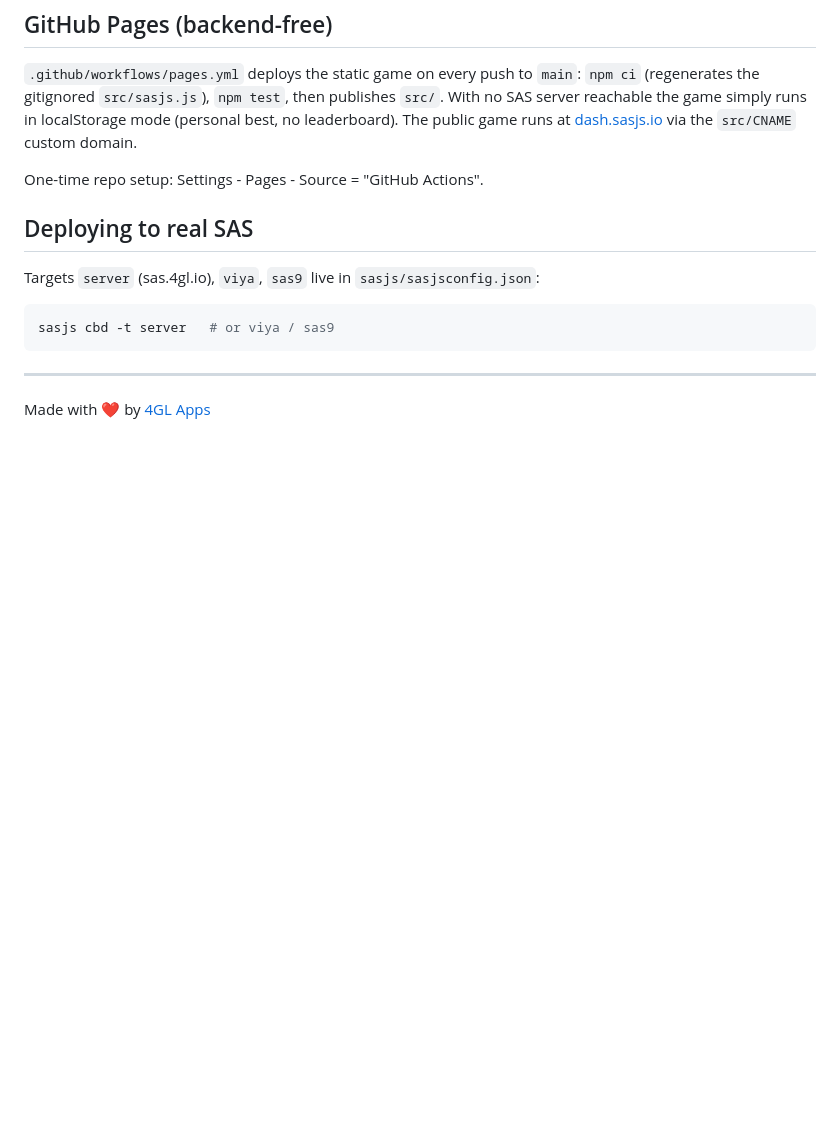
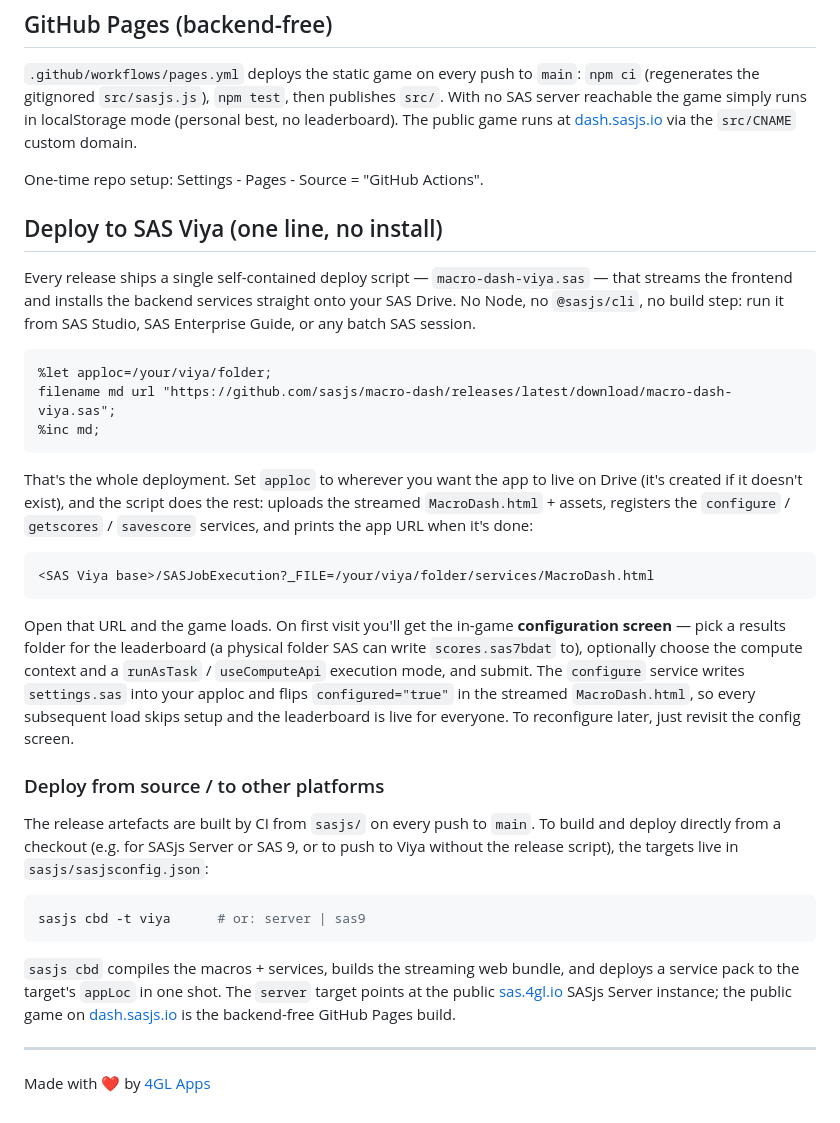
Before and after one commit to sasjs/macro-dash, a Markdown page: README.md, the part around the change. Rendered like a GitHub page; blank space fills up the shorter version.

Commit message:
docs: lead README with the one-line Viya deploy

````diff
--- a/README.md
+++ b/README.md
@@ -58,13 +58,33 @@ To stop the server: `pkill -f api-linux` (or `api-macos` / `api-win.exe`).
 
 One-time repo setup: Settings - Pages - Source = "GitHub Actions".
 
-## Deploying to real SAS
+## Deploy to SAS Viya (one line, no install)
 
-Targets `server` (sas.4gl.io), `viya`, `sas9` live in `sasjs/sasjsconfig.json`:
+Every release ships a single self-contained deploy script — `macro-dash-viya.sas` — that streams the frontend and installs the backend services straight onto your SAS Drive. No Node, no `@sasjs/cli`, no build step: run it from SAS Studio, SAS Enterprise Guide, or any batch SAS session.
+
+```sas
+%let apploc=/your/viya/folder;
+filename md url "https://github.com/sasjs/macro-dash/releases/latest/download/macro-dash-viya.sas";
+%inc md;
+```
+
+That's the whole deployment. Set `apploc` to wherever you want the app to live on Drive (it's created if it doesn't exist), and the script does the rest: uploads the streamed `MacroDash.html` + assets, registers the `configure` / `getscores` / `savescore` services, and prints the app URL when it's done:
+
+```
+<SAS Viya base>/SASJobExecution?_FILE=/your/viya/folder/services/MacroDash.html
+```
+
+Open that URL and the game loads. On first visit you'll get the in-game **configuration screen** — pick a results folder for the leaderboard (a physical folder SAS can write `scores.sas7bdat` to), optionally choose the compute context and a `runAsTask` / `useComputeApi` execution mode, and submit. The `configure` service writes `settings.sas` into your apploc and flips `configured="true"` in the streamed `MacroDash.html`, so every subsequent load skips setup and the leaderboard is live for everyone. To reconfigure later, just revisit the config screen.
+
+### Deploy from source / to other platforms
+
+The release artefacts are built by CI from `sasjs/` on every push to `main`. To build and deploy directly from a checkout (e.g. for SASjs Server or SAS 9, or to push to Viya without the release script), the targets live in `sasjs/sasjsconfig.json`:
 
 ```bash
-sasjs cbd -t server   # or viya / sas9
+sasjs cbd -t viya      # or: server | sas9
 ```
+
+`sasjs cbd` compiles the macros + services, builds the streaming web bundle, and deploys a service pack to the target's `appLoc` in one shot. The `server` target points at the public [sas.4gl.io](https://sas.4gl.io) SASjs Server instance; the public game on [dash.sasjs.io](https://dash.sasjs.io) is the backend-free GitHub Pages build.
 
 ---
 
````
